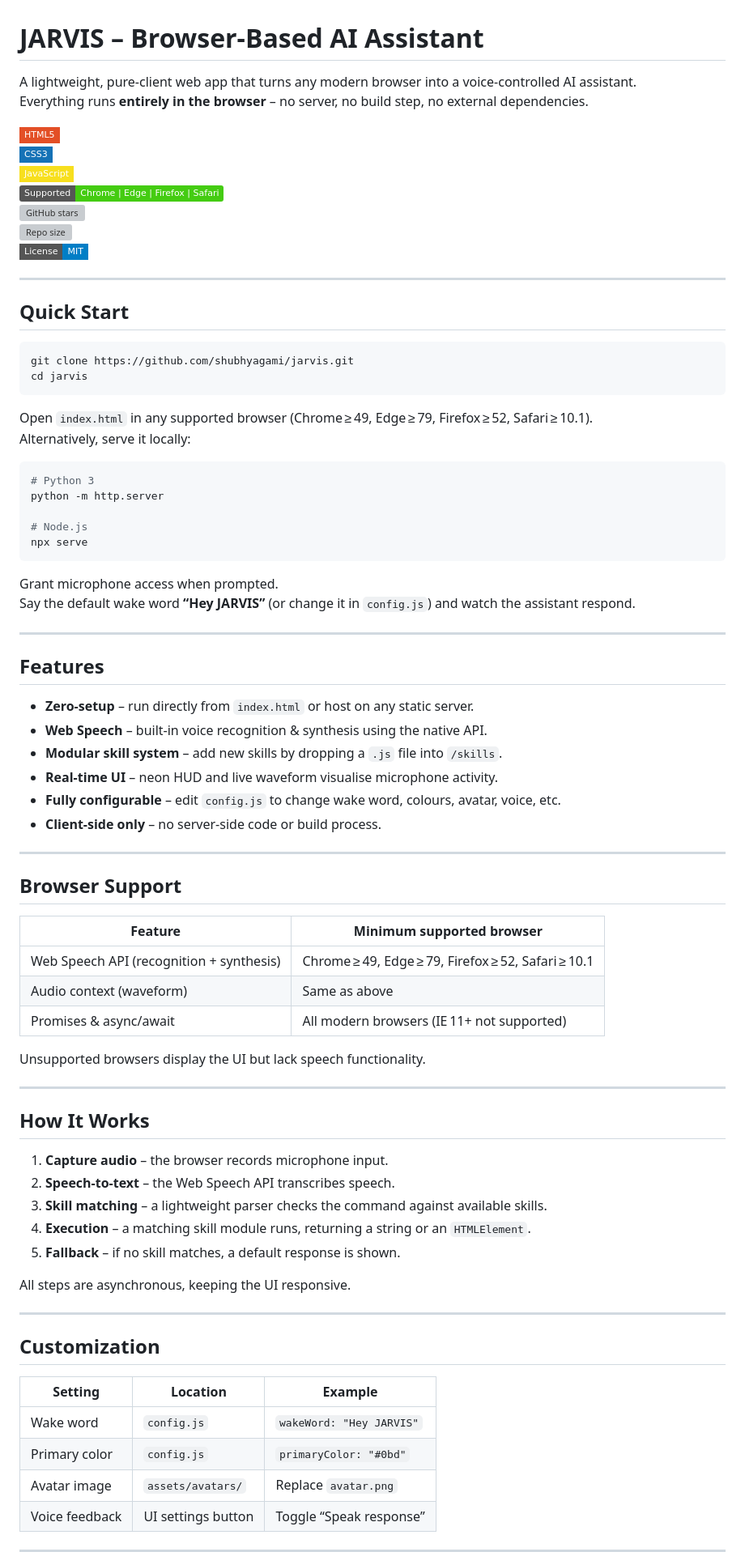
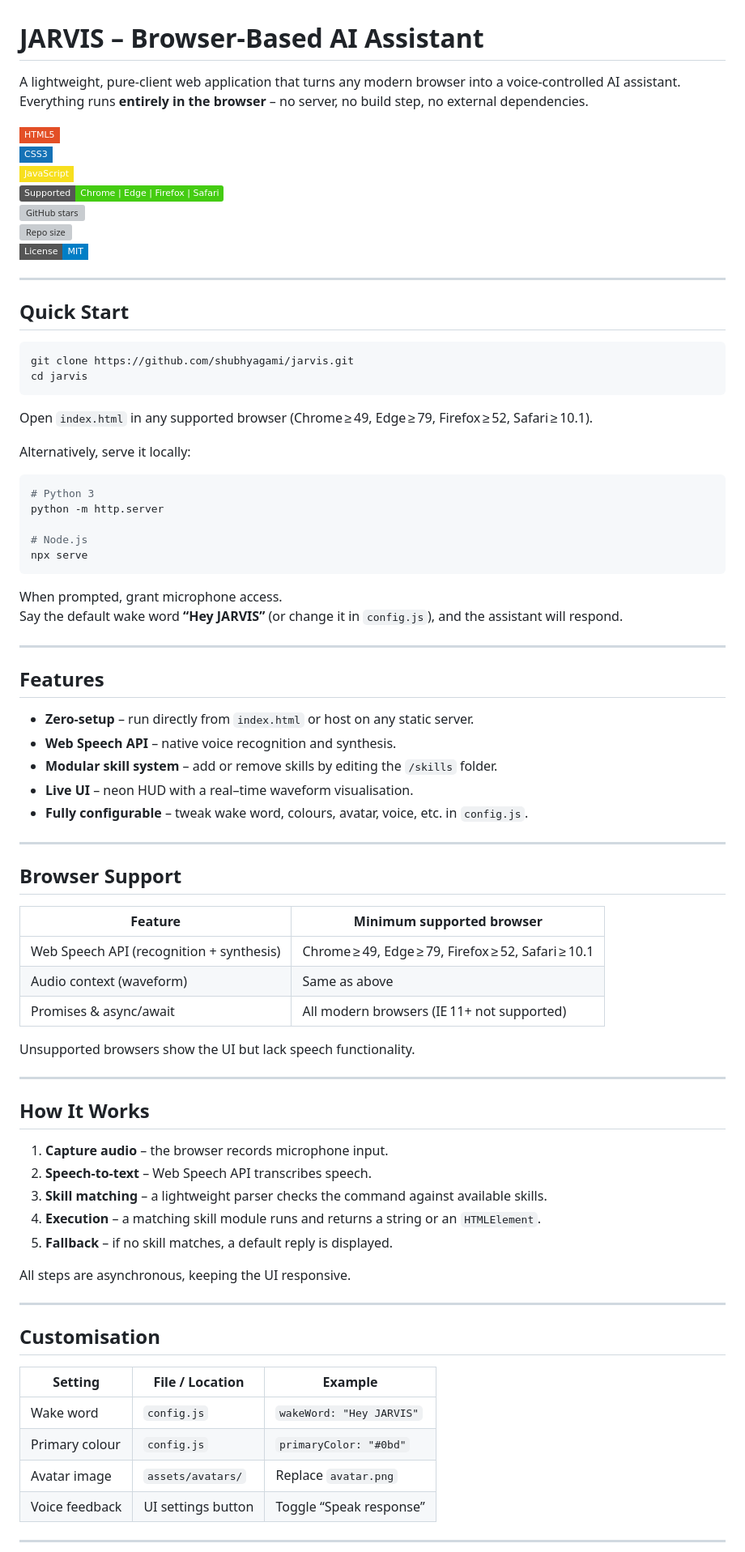
Before and after one commit to shubhyagami/jarvis, a Markdown page: README.md, the part around one of its changes. Shown at 81% size. GitHub-like rendering; badges without logos; grey boxes are pictures that could not be loaded.

Commit message:
readme: add a few usage details

````diff
--- a/README.md
+++ b/README.md
@@ -1,6 +1,6 @@
 # JARVIS – Browser‑Based AI Assistant
 
-A lightweight, pure‑client web app that turns any modern browser into a voice‑controlled AI assistant.
+A lightweight, pure‑client web application that turns any modern browser into a voice‑controlled AI assistant.
 Everything runs **entirely in the browser** – no server, no build step, no external dependencies.
 
 ![HTML5](https://img.shields.io/badge/HTML5-E34F26?style=flat-square&logo=html5&logoColor=white)
@@ -21,6 +21,7 @@ cd jarvis
 ```
 
 Open `index.html` in any supported browser (Chrome ≥ 49, Edge ≥ 79, Firefox ≥ 52, Safari ≥ 10.1).
+
 Alternatively, serve it locally:
 
 ```bash
@@ -31,19 +32,18 @@ python -m http.server
 npx serve
 ```
 
-Grant microphone access when prompted.
-Say the default wake word **“Hey JARVIS”** (or change it in `config.js`) and watch the assistant respond.
+When prompted, grant microphone access.
+Say the default wake word **“Hey JARVIS”** (or change it in `config.js`), and the assistant will respond.
 
 ---
 
 ## Features
 
 - **Zero‑setup** – run directly from `index.html` or host on any static server.
-- **Web Speech** – built‑in voice recognition & synthesis using the native API.
-- **Modular skill system** – add new skills by dropping a `.js` file into `/skills`.
-- **Real‑time UI** – neon HUD and live waveform visualise microphone activity.
-- **Fully configurable** – edit `config.js` to change wake word, colours, avatar, voice, etc.
-- **Client‑side only** – no server‑side code or build process.
+- **Web Speech API** – native voice recognition and synthesis.
+- **Modular skill system** – add or remove skills by editing the `/skills` folder.
+- **Live UI** – neon HUD with a real–time waveform visualisation.
+- **Fully configurable** – tweak wake word, colours, avatar, voice, etc. in `config.js`.
 
 ---
 
@@ -55,28 +55,28 @@ Say the default wake word **“Hey JARVIS”** (or change it in `config.js`) and
 | Audio context (waveform) | Same as above |
 | Promises & async/await | All modern browsers (IE 11+ not supported) |
 
-Unsupported browsers display the UI but lack speech functionality.
+Unsupported browsers show the UI but lack speech functionality.
 
 ---
 
 ## How It Works
 
 1. **Capture audio** – the browser records microphone input.
-2. **Speech‑to‑text** – the Web Speech API transcribes speech.
+2. **Speech‑to‑text** – Web Speech API transcribes speech.
 3. **Skill matching** – a lightweight parser checks the command against available skills.
-4. **Execution** – a matching skill module runs, returning a string or an `HTMLElement`.
-5. **Fallback** – if no skill matches, a default response is shown.
+4. **Execution** – a matching skill module runs and returns a string or an `HTMLElement`.
+5. **Fallback** – if no skill matches, a default reply is displayed.
 
 All steps are asynchronous, keeping the UI responsive.
 
 ---
 
-## Customization
+## Customisation
 
-| Setting | Location | Example |
-|---------|----------|---------|
+| Setting | File / Location | Example |
+|---------|-----------------|---------|
 | Wake word | `config.js` | `wakeWord: "Hey JARVIS"` |
-| Primary color | `config.js` | `primaryColor: "#0bd"` |
+| Primary colour | `config.js` | `primaryColor: "#0bd"` |
 | Avatar image | `assets/avatars/` | Replace `avatar.png` |
 | Voice feedback | UI settings button | Toggle “Speak response” |
 
````
Also changed, not shown: other parts of README.md (+6 -6 lines).
